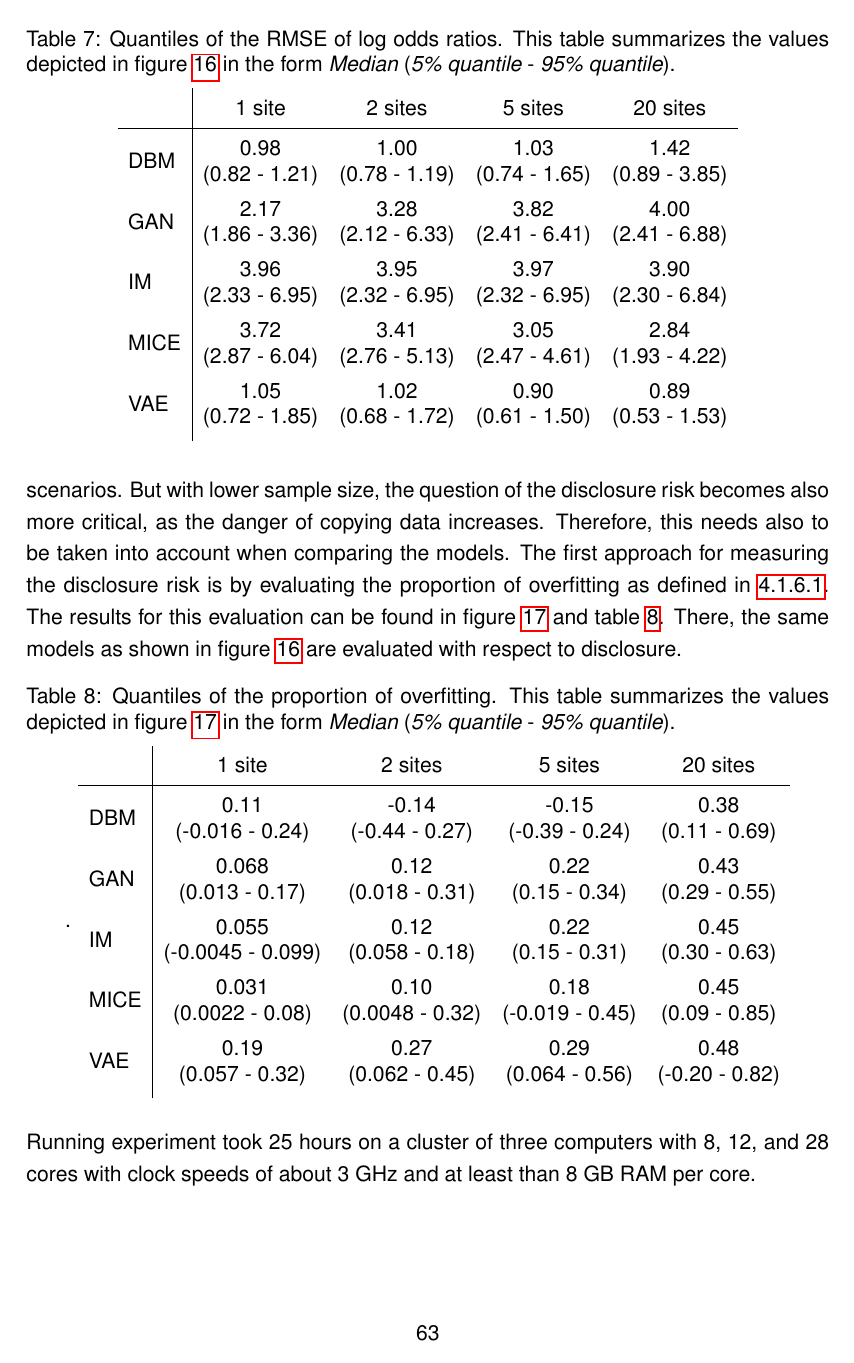
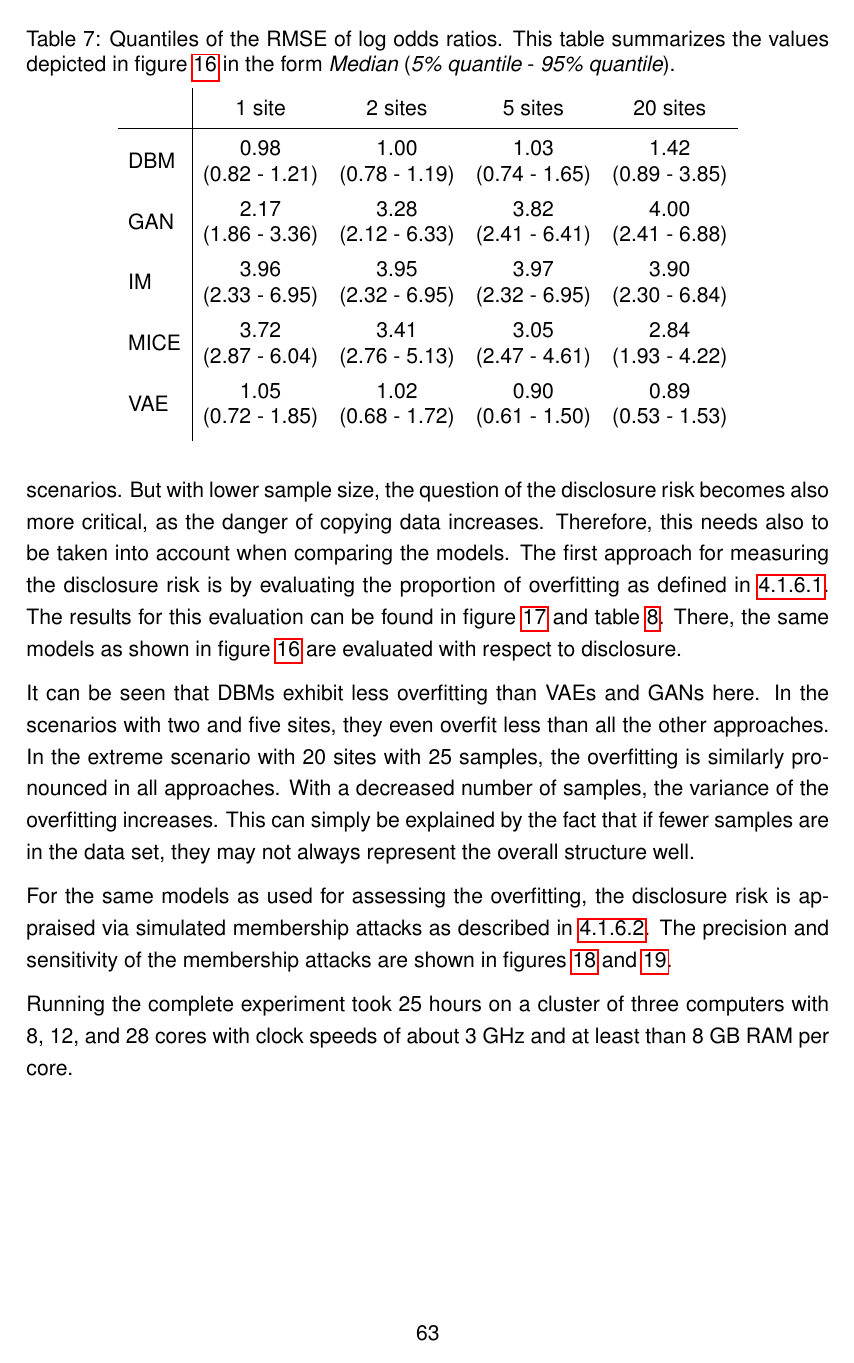
Before and after one commit to stefan-m-lenz/ThesisScHum, a LaTeX document (main.tex): page 63 of 143 before the commit and page 63 of 144 after it. Compiled offline with pdfLaTeX.

Commit message:
Results overfitting

```diff
--- a/main.tex
+++ b/main.tex
@@ -1761,6 +1763,11 @@ The first approach for measuring the disclosure risk is by evaluating the propor
 The results for this evaluation can be found in figure \ref{fig:distgenresults_overfitting} and table \ref{tab:distgenresults_overfitting}.
 There, the same models as shown in figure \ref{fig:rmseodds} are evaluated with respect to disclosure.
 
+It can be seen that DBMs exhibit less overfitting than VAEs and GANs here.
+In the scenarios with two and five sites, they even overfit less than all the other approaches.
+In the extreme scenario with 20 sites with 25 samples, the overfitting is similarly pronounced in all approaches.
+With a decreased number of samples, the variance of the overfitting increases. This can simply be explained by the fact that if fewer samples are in the data set, they may not always represent the overall structure well.
+
 \begin{figure}[h]
    \centering
    \includegraphics[scale=0.7]{images/overfitting.pdf}
@@ -1785,7 +1792,8 @@ VAE & \makecell{0.19 \\ (0.057 - 0.32)} & \makecell{0.27 \\ (0.062 - 0.45)} & \m
 \end{tabular}
 \end{table}
 
-
+For the same models as used for assessing the overfitting, the disclosure risk is appraised via simulated membership attacks as described in \ref{membershipattack}.
+The precision and sensitivity of the membership attacks are shown in figures \ref{fig:membershipprecision} and \ref{fig:membershipsensitivity}.
 
     \begin{figure}[h]
    \centering
@@ -1804,7 +1812,7 @@ VAE & \makecell{0.19 \\ (0.057 - 0.32)} & \makecell{0.27 \\ (0.062 - 0.45)} & \m
       \label{fig:membershipsensitivity}
  \end{figure}
 
-Running experiment took 25 hours on a cluster of three computers with 8, 12, and 28 cores with clock speeds of about 3 GHz and at least than 8 GB RAM per core.
+Running the complete experiment took 25 hours on a cluster of three computers with 8, 12, and 28 cores with clock speeds of about 3 GHz and at least than 8 GB RAM per core.
 
 
 \FloatBarrier
```
Also changed, not shown: main.tex (8 more changed lines).
